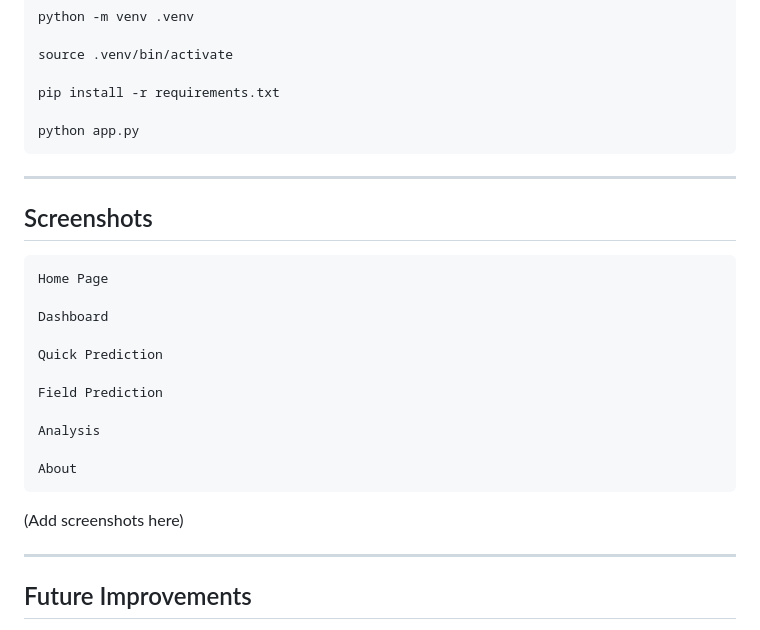
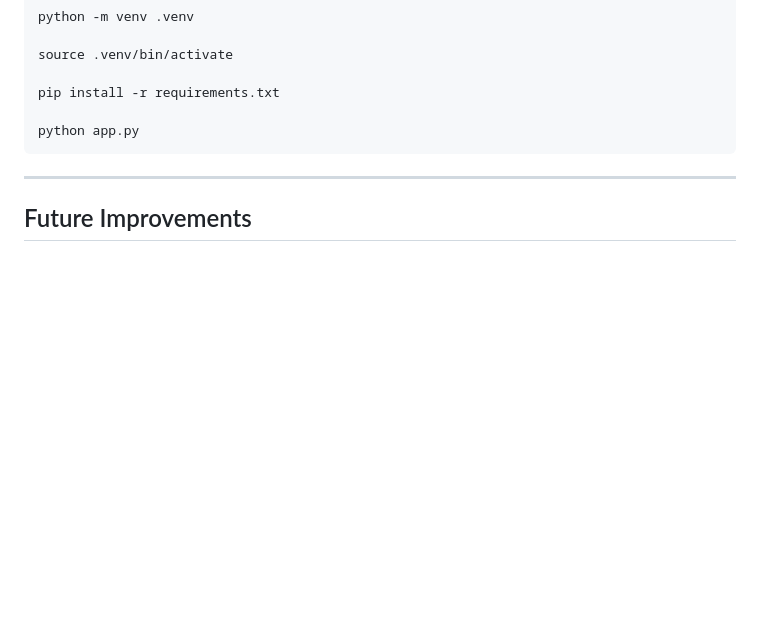
Before and after one commit to Phinix-Morgan/smart-irrigation-ai, a Markdown page: README.md, the part around the change. GitHub-like rendering; blank space fills up the shorter version.

````diff
--- a/README.md
+++ b/README.md
@@ -213,26 +213,6 @@ python app.py
 
 ---
 
-## Screenshots
-
-```
-Home Page
-
-Dashboard
-
-Quick Prediction
-
-Field Prediction
-
-Analysis
-
-About
-```
-
-(Add screenshots here)
-
----
-
 ## Future Improvements
 
 - Docker Support
````
